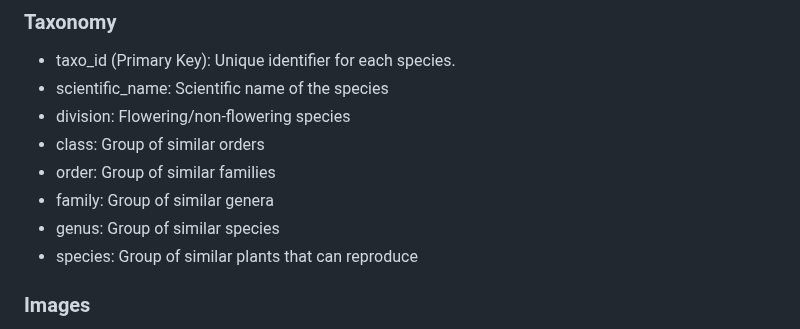
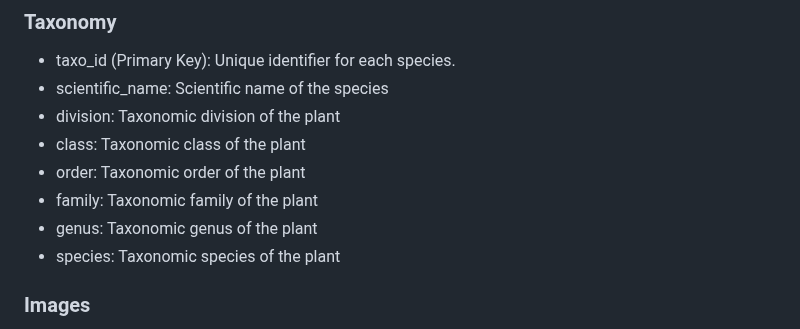
Before and after one commit to Flameis/CS362-Team3, a Markdown page: database-design/relationships.md, the part around the change. Drawn GitHub-style.

Commit message:
Changed Taxonomy descriptions
I changed some of the attributes of Taxonomy so that they describe the attribute instead of defining it.

```diff
--- a/database-design/relationships.md
+++ b/database-design/relationships.md
@@ -24,12 +24,12 @@
 ### Taxonomy
 * taxo_id (Primary Key): Unique identifier for each species.
 * scientific_name: Scientific name of the species
-* division: Flowering/non-flowering species
-* class: Group of similar orders
-* order: Group of similar families
-* family: Group of similar genera
-* genus: Group of similar species
-* species: Group of similar plants that can reproduce
+* division: Taxonomic division of the plant
+* class: Taxonomic class of the plant
+* order: Taxonomic order of the plant
+* family: Taxonomic family of the plant
+* genus: Taxonomic genus of the plant
+* species: Taxonomic species of the plant
 
 ### Images
 * image_id (Primary Key): Unique identifier for each image.
```
